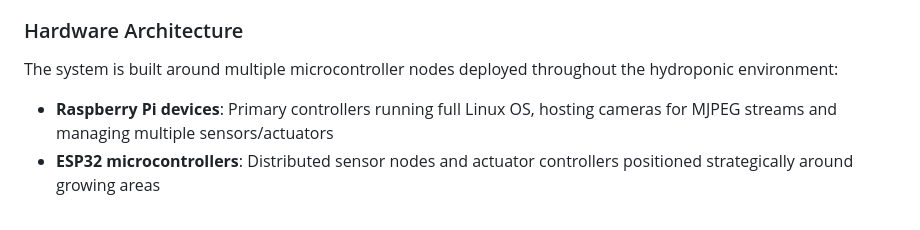
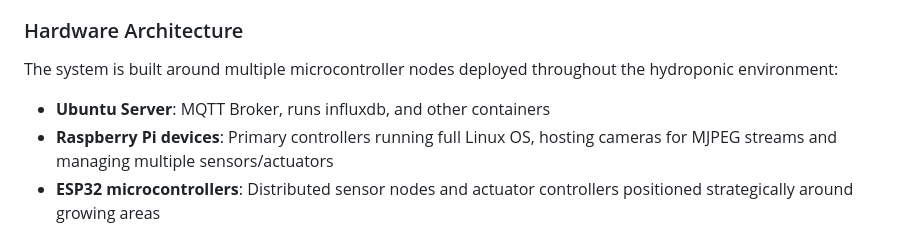
Before and after one commit to BBowdon00/Hydroponic_Monitor, a Markdown page: README.md, the part around the change. Drawn GitHub-style.

```diff
--- a/README.md
+++ b/README.md
@@ -158,6 +158,7 @@ The infrastructure behind the Hydroponic Monitor app consists of a distributed n
 
 The system is built around multiple microcontroller nodes deployed throughout the hydroponic environment:
 
+- **Ubuntu Server**: MQTT Broker, runs influxdb, and other containers
 - **Raspberry Pi devices**: Primary controllers running full Linux OS, hosting cameras for MJPEG streams and managing multiple sensors/actuators
 - **ESP32 microcontrollers**: Distributed sensor nodes and actuator controllers positioned strategically around growing areas
 - **Sensors**: Temperature, humidity, pH, electrical conductivity (EC), water level sensors, and total power usage sensors
```
